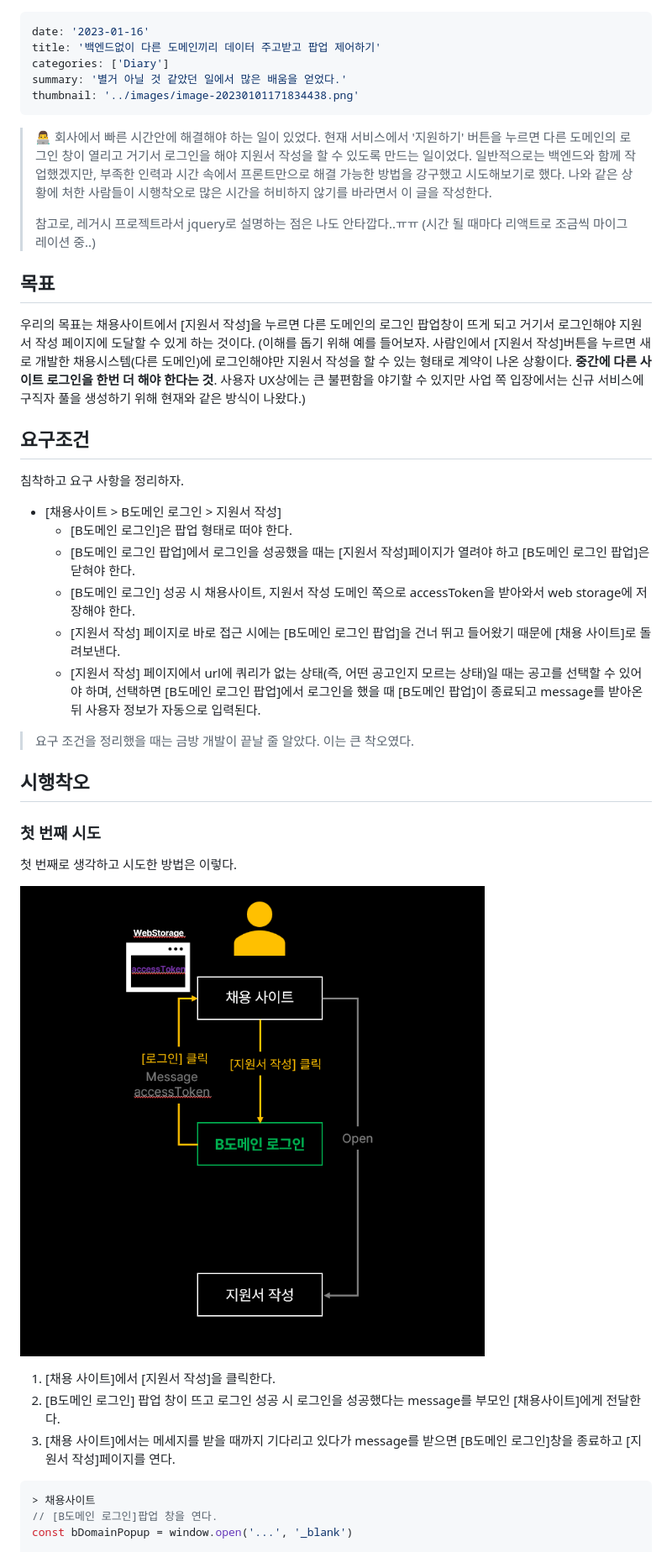
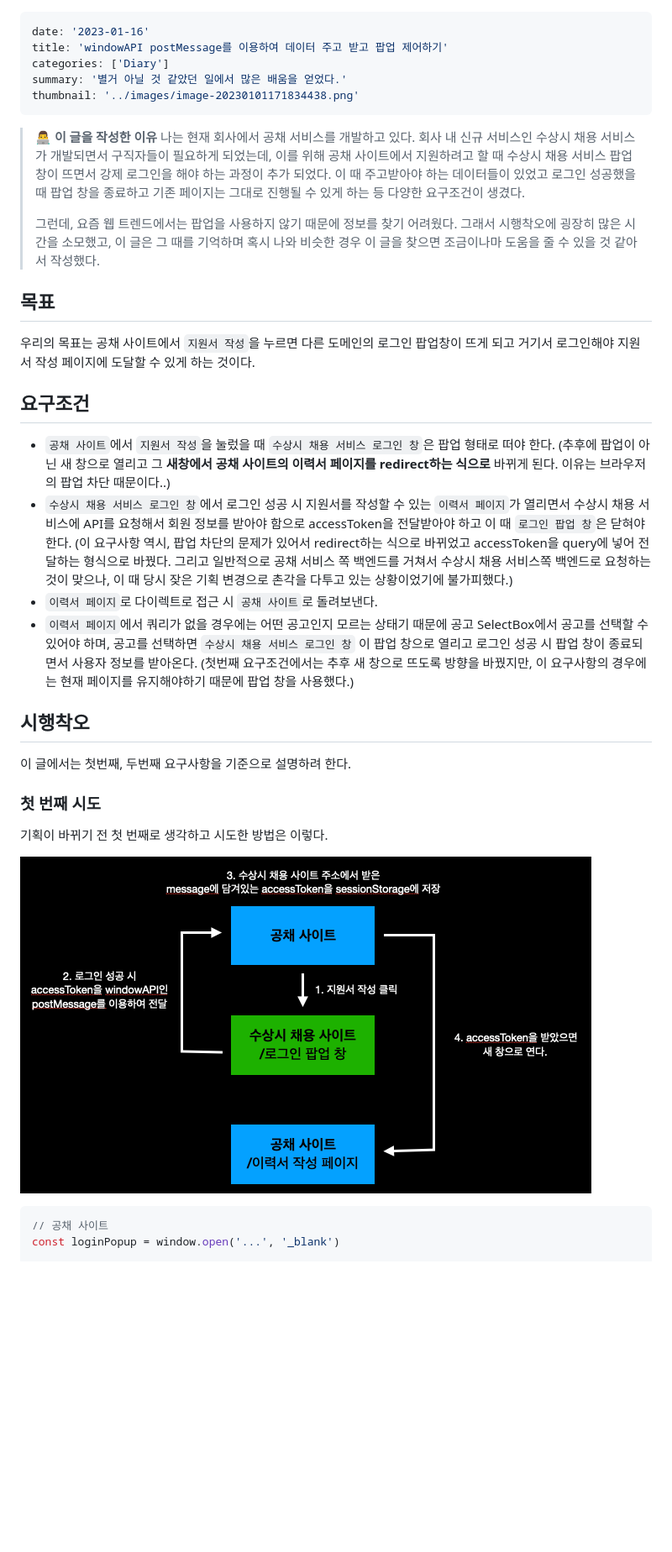
Before and after one commit to joker77z/joker77z.github.io, a Markdown page: contents/TrobuleShooting/interlock_use_message.md, the part around the change printed below. Shown: that part at 84% size. GitHub-like rendering; pictures changed too: contents/images/image-20230325202659509.png (added); blank space fills up the shorter version.

````diff
--- a/contents/TrobuleShooting/interlock_use_message.md
+++ b/contents/TrobuleShooting/interlock_use_message.md
@@ -1,6 +1,6 @@
 ---
 date: '2023-01-16'
-title: '백엔드없이 다른 도메인끼리 데이터 주고받고 팝업 제어하기'
+title: 'windowAPI postMessage를 이용하여 데이터 주고 받고 팝업 제어하기'
 categories: ['Diary']
 summary: '별거 아닐 것 같았던 일에서 많은 배움을 얻었다.'
 thumbnail: '../images/image-20230101171834438.png'
@@ -8,47 +8,36 @@ thumbnail: '../images/image-20230101171834438.png'
 
 
 
-> 👨‍💻 회사에서 빠른 시간안에 해결해야 하는 일이 있었다. 현재 서비스에서 '지원하기' 버튼을 누르면 다른 도메인의 로그인 창이 열리고 거기서 로그인을 해야 지원서 작성을 할 수 있도록 만드는 일이었다. 일반적으로는 백엔드와 함께 작업했겠지만, 부족한 인력과 시간 속에서 프론트만으로 해결 가능한 방법을 강구했고 시도해보기로 했다. 나와 같은 상황에 처한 사람들이 시행착오로 많은 시간을 허비하지 않기를 바라면서 이 글을 작성한다.
+> 👨‍💻 **이 글을 작성한 이유**
+> 나는 현재 회사에서 공채 서비스를 개발하고 있다. 회사 내 신규 서비스인 수상시 채용 서비스가 개발되면서 구직자들이 필요하게 되었는데, 이를 위해 공채 사이트에서 지원하려고 할 때 수상시 채용 서비스 팝업창이 뜨면서 강제 로그인을 해야 하는 과정이 추가 되었다. 이 때 주고받아야 하는 데이터들이 있었고 로그인 성공했을 때 팝업 창을 종료하고 기존 페이지는 그대로 진행될 수 있게 하는 등 다양한 요구조건이 생겼다.
 >
-> 참고로, 레거시 프로젝트라서 jquery로 설명하는 점은 나도 안타깝다..ㅠㅠ (시간 될 때마다 리액트로 조금씩 마이그레이션 중..)
-
-
+> 그런데, 요즘 웹 트렌드에서는 팝업을 사용하지 않기 때문에 정보를 찾기 어려웠다. 그래서 시행착오에 굉장히 많은 시간을 소모했고, 이 글은 그 때를 기억하며 혹시 나와 비슷한 경우 이 글을 찾으면 조금이나마 도움을 줄 수 있을 것 같아서 작성했다.
 
 ## 목표
 
-우리의 목표는 채용사이트에서 [지원서 작성]을 누르면 다른 도메인의 로그인 팝업창이 뜨게 되고 거기서 로그인해야 지원서 작성 페이지에 도달할 수 있게 하는 것이다.
-(이해를 돕기 위해 예를 들어보자. 사람인에서 [지원서 작성]버튼을 누르면 새로 개발한 채용시스템(다른 도메인)에 로그인해야만 지원서 작성을 할 수 있는 형태로 계약이 나온 상황이다. **중간에 다른 사이트 로그인을 한번 더 해야 한다는 것**. 사용자 UX상에는 큰 불편함을 야기할 수 있지만 사업 쪽 입장에서는 신규 서비스에 구직자 풀을 생성하기 위해 현재와 같은 방식이 나왔다.)
+우리의 목표는 공채 사이트에서 `지원서 작성`을 누르면 다른 도메인의 로그인 팝업창이 뜨게 되고 거기서 로그인해야 지원서 작성 페이지에 도달할 수 있게 하는 것이다.
 
 ## 요구조건
 
-침착하고 요구 사항을 정리하자.
-
-- [채용사이트 > B도메인 로그인 > 지원서 작성]
-  - [B도메인 로그인]은 팝업 형태로 떠야 한다.
-  - [B도메인 로그인 팝업]에서 로그인을 성공했을 때는 [지원서 작성]페이지가 열려야 하고 [B도메인 로그인 팝업]은 닫혀야 한다.
-  - [B도메인 로그인] 성공 시 채용사이트, 지원서 작성 도메인 쪽으로 accessToken을 받아와서 web storage에 저장해야 한다.
-  - [지원서 작성] 페이지로 바로 접근 시에는 [B도메인 로그인 팝업]을 건너 뛰고 들어왔기 때문에 [채용 사이트]로 돌려보낸다.
-  - [지원서 작성] 페이지에서 url에 쿼리가 없는 상태(즉, 어떤 공고인지 모르는 상태)일 때는 공고를 선택할 수 있어야 하며, 선택하면 [B도메인 로그인 팝업]에서 로그인을 했을 때 [B도메인 팝업]이 종료되고 message를 받아온 뒤 사용자 정보가 자동으로 입력된다.
-
->  요구 조건을 정리했을 때는 금방 개발이 끝날 줄 알았다. 이는 큰 착오였다.
-
-
+- `공채 사이트`에서 `지원서 작성`을 눌렀을 때 `수상시 채용 서비스 로그인 창`은 팝업 형태로 떠야 한다.
+  (추후에 팝업이 아닌 새 창으로 열리고 그 **새창에서 공채 사이트의 이력서 페이지를 redirect하는 식으로** 바뀌게 된다. 이유는 브라우저의 팝업 차단 때문이다..)
+- `수상시 채용 서비스 로그인 창`에서 로그인 성공 시 지원서를 작성할 수 있는 `이력서 페이지`가 열리면서 수상시 채용 서비스에 API를 요청해서 회원 정보를 받아야 함으로 accessToken을 전달받아야 하고 이 때 `로그인 팝업 창`은 닫혀야 한다.
+  (이 요구사항 역시, 팝업 차단의 문제가 있어서 redirect하는 식으로 바뀌었고 accessToken을 query에 넣어 전달하는 형식으로 바꿨다. 그리고 일반적으로 공채 서비스 쪽 백엔드를 거쳐서 수상시 채용 서비스쪽 백엔드로 요청하는 것이 맞으나, 이 때 당시 잦은 기획 변경으로 촌각을 다투고 있는 상황이었기에 불가피했다.)
+- `이력서 페이지`로 다이렉트로 접근 시 `공채 사이트`로 돌려보낸다.
+- `이력서 페이지`에서 쿼리가 없을 경우에는 어떤 공고인지 모르는 상태기 때문에 공고 SelectBox에서 공고를 선택할 수 있어야 하며, 공고를 선택하면 `수상시 채용 서비스 로그인 창` 이 팝업 창으로 열리고 로그인 성공 시 팝업 창이 종료되면서 사용자 정보를 받아온다. (첫번째 요구조건에서는 추후 새 창으로 뜨도록 방향을 바꿨지만, 이 요구사항의 경우에는 현재 페이지를 유지해야하기 때문에 팝업 창을 사용했다.)
 
 ## 시행착오
 
+이 글에서는 첫번째, 두번째 요구사항을 기준으로 설명하려 한다.
+
 ### 첫 번째 시도
 
-첫 번째로 생각하고 시도한 방법은 이렇다.
+기획이 바뀌기 전 첫 번째로 생각하고 시도한 방법은 이렇다.
 
-![image-20230116212245291](./../images/interlock_use_message/image-20230116212245291.png)
-
-1. [채용 사이트]에서 [지원서 작성]을 클릭한다.
-2. [B도메인 로그인] 팝업 창이 뜨고 로그인 성공 시 로그인을 성공했다는 message를 부모인 [채용사이트]에게 전달한다.
-3. [채용 사이트]에서는 메세지를 받을 때까지 기다리고 있다가 message를 받으면 [B도메인 로그인]창을 종료하고 [지원서 작성]페이지를 연다.
+![image-20230325202659509](../images/image-20230325202659509.png)
 
 ```js
-> 채용사이트
-// [B도메인 로그인]팝업 창을 연다.
-const bDomainPopup = window.open('...', '_blank')
+// 공채 사이트
+const loginPopup = window.open('...', '_blank')
 
 window.addEventListener('message', (e) => {
````
Also changed, not shown: other parts of contents/TrobuleShooting/interlock_use_message.md (+51 -56 lines), contents/Dev/chrome_extension.md (+5 -1 lines), contents/Tip/02_gatsbyBlog_SEO.md (deleted, +0 -166 lines), contents/images/image-20230325195939218.png (added), contents/images/image-20230325202832180.png (added), contents/images/image-20230325205008727.png (added), contents/images/image-20230325205031644.png (added).
